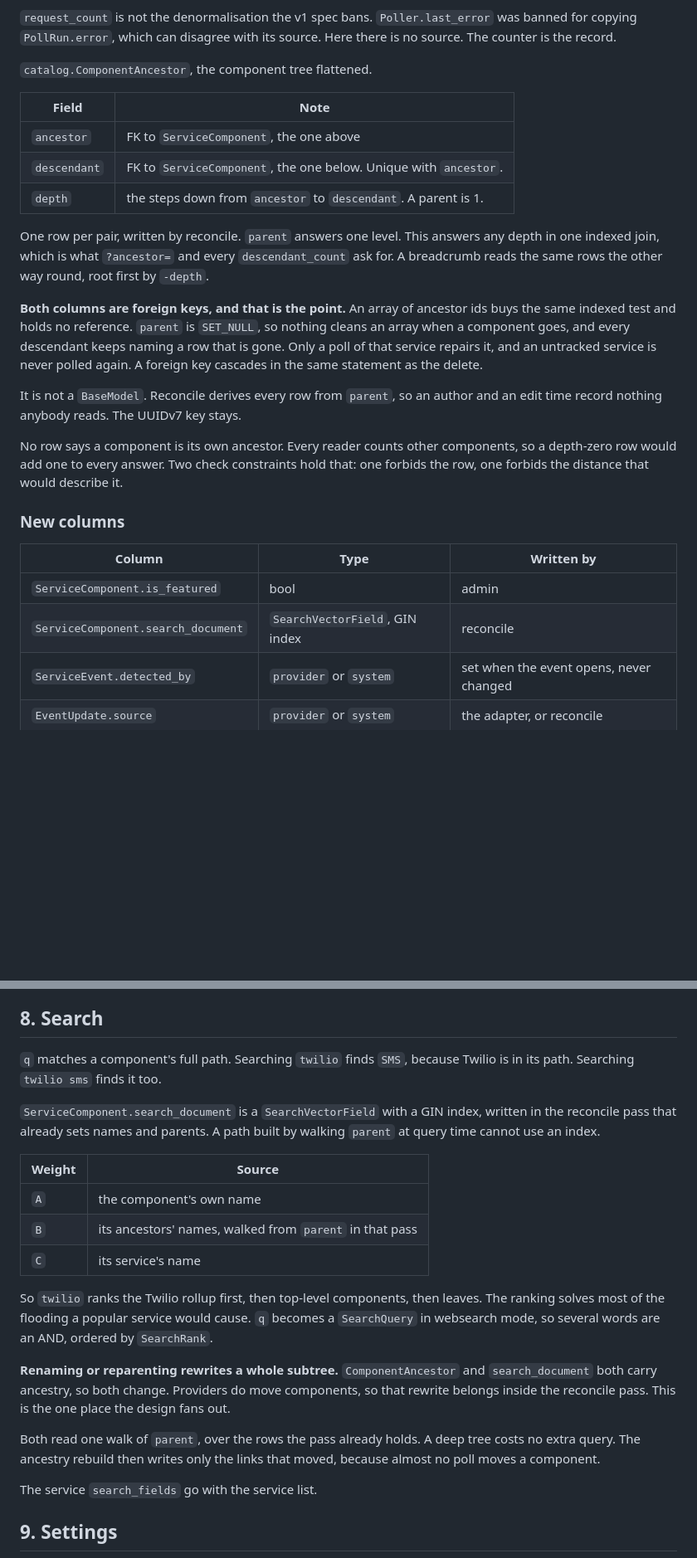
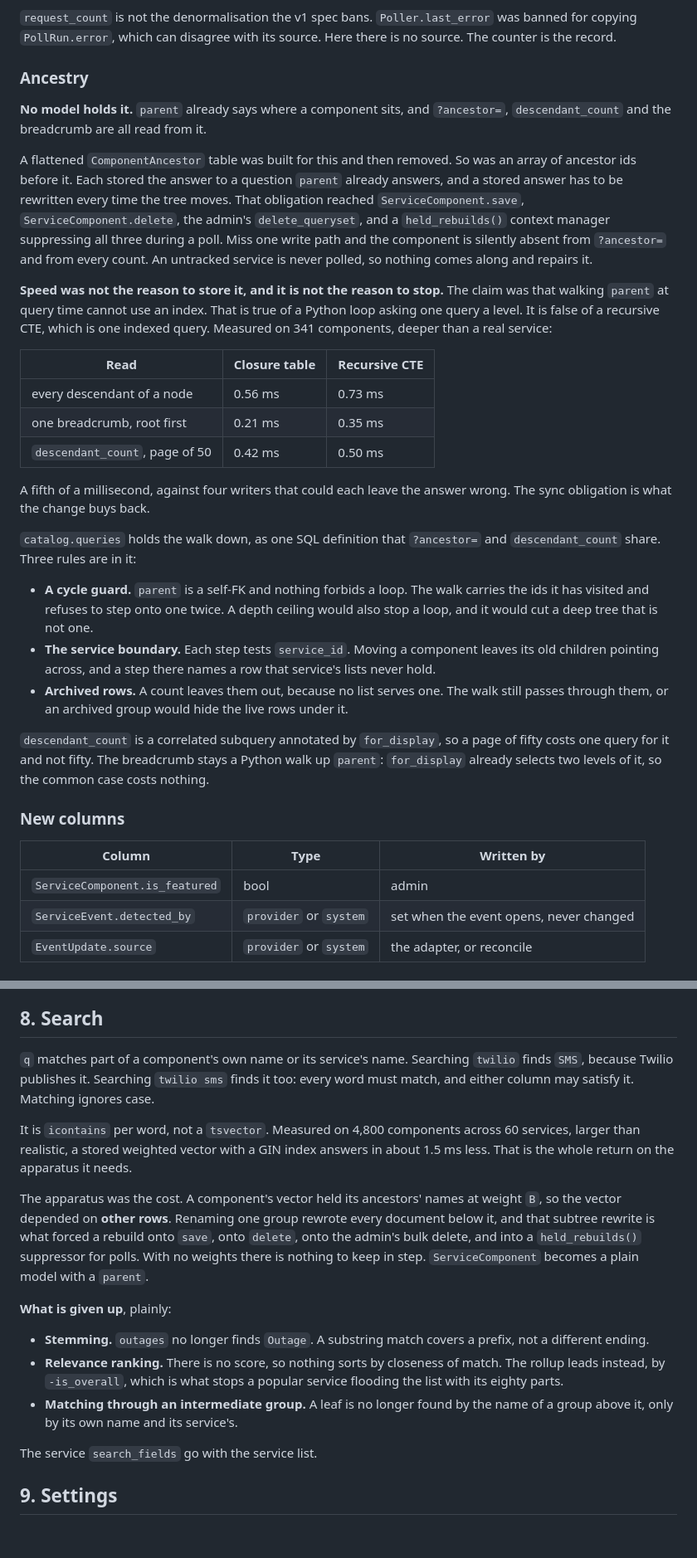
Before and after one commit to thalida/statusboard, a Markdown page: docs/specs/2026-09-03-statusboard-client-design.md, 2 parts joined by grey strips. Shown at 83% size. GitHub-like rendering; blank space fills up the shorter version.

Commit message:
docs: the specs argue for computed ancestry and substring search
The client design argued for a closure table, having been rewritten
once already from arguing for an array. Both stored the answer to a
question `parent` answers, and each needed four writers to stay true.
The section now says so, with the measurements, and names the sync
obligation as the reason rather than speed.

Section 8 argued for a weighted vector. Weight `B` made a component's
document depend on other rows, and that is what forced the subtree
rewrite. The section now describes a per-word substring match, and says
plainly what it gives up.

The v1 spec's ER diagram loses the table and the column.

Co-Authored-By: Claude Opus 5 (1M context) <noreply@anthropic.com>
Claude-Session: https://claude.ai/code/session_01YTrc91QNqcM31iyvkeijEi

```diff
--- a/docs/specs/2026-09-03-statusboard-client-design.md
+++ b/docs/specs/2026-09-03-statusboard-client-design.md
@@ -274,37 +274,53 @@ once a URL was triaged.
 for copying `PollRun.error`, which can disagree with its source. Here there is no source.
 The counter is the record.
 
-`catalog.ComponentAncestor`, the component tree flattened.
+### Ancestry
 
-| Field | Note |
-| --- | --- |
-| `ancestor` | FK to `ServiceComponent`, the one above |
-| `descendant` | FK to `ServiceComponent`, the one below. Unique with `ancestor`. |
-| `depth` | the steps down from `ancestor` to `descendant`. A parent is 1. |
+**No model holds it.** `parent` already says where a component sits, and
+`?ancestor=`, `descendant_count` and the breadcrumb are all read from it.
 
-One row per pair, written by reconcile. `parent` answers one level. This answers any depth
-in one indexed join, which is what `?ancestor=` and every `descendant_count` ask for. A
-breadcrumb reads the same rows the other way round, root first by `-depth`.
+A flattened `ComponentAncestor` table was built for this and then removed. So was an array
+of ancestor ids before it. Each stored the answer to a question `parent` already answers,
+and a stored answer has to be rewritten every time the tree moves. That obligation reached
+`ServiceComponent.save`, `ServiceComponent.delete`, the admin's `delete_queryset`, and a
+`held_rebuilds()` context manager suppressing all three during a poll. Miss one write path
+and the component is silently absent from `?ancestor=` and from every count. An untracked
+service is never polled, so nothing comes along and repairs it.
 
-**Both columns are foreign keys, and that is the point.** An array of ancestor ids buys the
-same indexed test and holds no reference. `parent` is `SET_NULL`, so nothing cleans an array
-when a component goes, and every descendant keeps naming a row that is gone. Only a poll of
-that service repairs it, and an untracked service is never polled again. A foreign key
-cascades in the same statement as the delete.
+**Speed was not the reason to store it, and it is not the reason to stop.** The claim was
+that walking `parent` at query time cannot use an index. That is true of a Python loop
+asking one query a level. It is false of a recursive CTE, which is one indexed query.
+Measured on 341 components, deeper than a real service:
 
-It is not a `BaseModel`. Reconcile derives every row from `parent`, so an author and an edit
-time record nothing anybody reads. The UUIDv7 key stays.
+| Read | Closure table | Recursive CTE |
+| --- | --- | --- |
+| every descendant of a node | 0.56 ms | 0.73 ms |
+| one breadcrumb, root first | 0.21 ms | 0.35 ms |
+| `descendant_count`, page of 50 | 0.42 ms | 0.50 ms |
 
-No row says a component is its own ancestor. Every reader counts other components, so a
-depth-zero row would add one to every answer. Two check constraints hold that: one forbids
-the row, one forbids the distance that would describe it.
+A fifth of a millisecond, against four writers that could each leave the answer wrong. The
+sync obligation is what the change buys back.
+
+`catalog.queries` holds the walk down, as one SQL definition that `?ancestor=` and
+`descendant_count` share. Three rules are in it:
+
+- **A cycle guard.** `parent` is a self-FK and nothing forbids a loop. The walk carries the
+  ids it has visited and refuses to step onto one twice. A depth ceiling would also stop a
+  loop, and it would cut a deep tree that is not one.
+- **The service boundary.** Each step tests `service_id`. Moving a component leaves its old
+  children pointing across, and a step there names a row that service's lists never hold.
+- **Archived rows.** A count leaves them out, because no list serves one. The walk still
+  passes through them, or an archived group would hide the live rows under it.
+
+`descendant_count` is a correlated subquery annotated by `for_display`, so a page of fifty
+costs one query for it and not fifty. The breadcrumb stays a Python walk up `parent`:
+`for_display` already selects two levels of it, so the common case costs nothing.
 
 ### New columns
 
 | Column | Type | Written by |
 | --- | --- | --- |
 | `ServiceComponent.is_featured` | bool | admin |
-| `ServiceComponent.search_document` | `SearchVectorField`, GIN index | reconcile |
 | `ServiceEvent.detected_by` | `provider` or `system` | set when the event opens, never changed |
 | `EventUpdate.source` | `provider` or `system` | the adapter, or reconcile |
 
@@ -428,30 +444,29 @@ the same question.
 
 ## 8. Search
 
-`q` matches a component's full path. Searching `twilio` finds `SMS`, because Twilio is in
-its path. Searching `twilio sms` finds it too.
+`q` matches part of a component's own name or its service's name. Searching `twilio` finds
+`SMS`, because Twilio publishes it. Searching `twilio sms` finds it too: every word must
+match, and either column may satisfy it. Matching ignores case.
 
-`ServiceComponent.search_document` is a `SearchVectorField` with a GIN index, written in
-the reconcile pass that already sets names and parents. A path built by walking `parent` at
-query time cannot use an index.
+It is `icontains` per word, not a `tsvector`. Measured on 4,800 components across 60
+services, larger than realistic, a stored weighted vector with a GIN index answers in about
+1.5 ms less. That is the whole return on the apparatus it needs.
 
-| Weight | Source |
-| --- | --- |
-| `A` | the component's own name |
-| `B` | its ancestors' names, walked from `parent` in that pass |
-| `C` | its service's name |
+The apparatus was the cost. A component's vector held its ancestors' names at weight `B`,
+so the vector depended on **other rows**. Renaming one group rewrote every document below
+it, and that subtree rewrite is what forced a rebuild onto `save`, onto `delete`, onto the
+admin's bulk delete, and into a `held_rebuilds()` suppressor for polls. With no weights
+there is nothing to keep in step. `ServiceComponent` becomes a plain model with a `parent`.
 
-So `twilio` ranks the Twilio rollup first, then top-level components, then leaves. The
-ranking solves most of the flooding a popular service would cause. `q` becomes a
-`SearchQuery` in websearch mode, so several words are an AND, ordered by `SearchRank`.
+**What is given up**, plainly:
 
-**Renaming or reparenting rewrites a whole subtree.** `ComponentAncestor` and
-`search_document` both carry ancestry, so both change. Providers do move components, so that
-rewrite belongs inside the reconcile pass. This is the one place the design fans out.
-
-Both read one walk of `parent`, over the rows the pass already holds. A deep tree costs no
-extra query. The ancestry rebuild then writes only the links that moved, because almost no
-poll moves a component.
+- **Stemming.** `outages` no longer finds `Outage`. A substring match covers a prefix, not
+  a different ending.
+- **Relevance ranking.** There is no score, so nothing sorts by closeness of match. The
+  rollup leads instead, by `-is_overall`, which is what stops a popular service flooding
+  the list with its eighty parts.
+- **Matching through an intermediate group.** A leaf is no longer found by the name of a
+  group above it, only by its own name and its service's.
 
 The service `search_fields` go with the service list.
 
```
Also changed, not shown: other parts of docs/specs/2026-09-03-statusboard-client-design.md (+3 -3 lines), docs/specs/2026-08-23-statusboard-design.md (+7 -18 lines).
